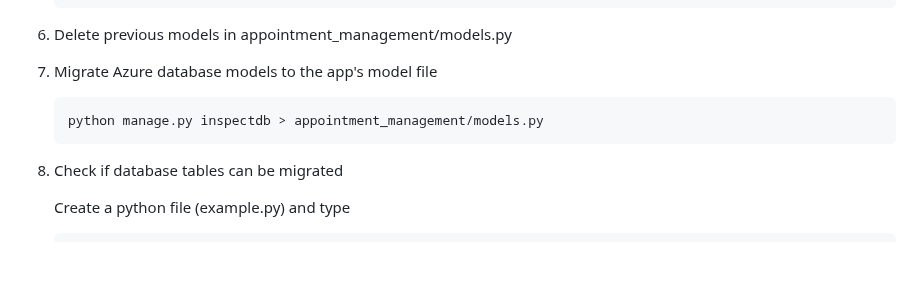
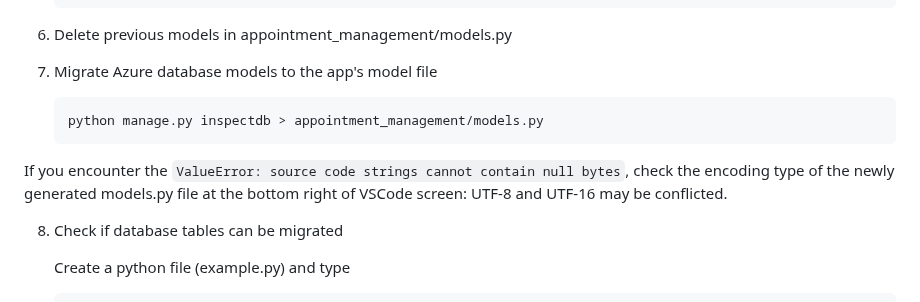
Before and after one commit to pagethemage/fv-appt-platform-railway-fork-, a Markdown page: README.md, the part around the change. GitHub-like rendering; blank space fills up the shorter version.

````diff
--- a/README.md
+++ b/README.md
@@ -138,6 +138,9 @@ The backend will be available at `http://localhost:8000`.
     python manage.py inspectdb > appointment_management/models.py
     ```
 
+If you encounter the ```ValueError: source code strings cannot contain null bytes```, check the encoding type of the newly generated
+models.py file at the bottom right of VSCode screen: UTF-8 and UTF-16 may be conflicted.
+
 8. Check if database tables can be migrated
 
     Create a python file (example.py) and type
````
